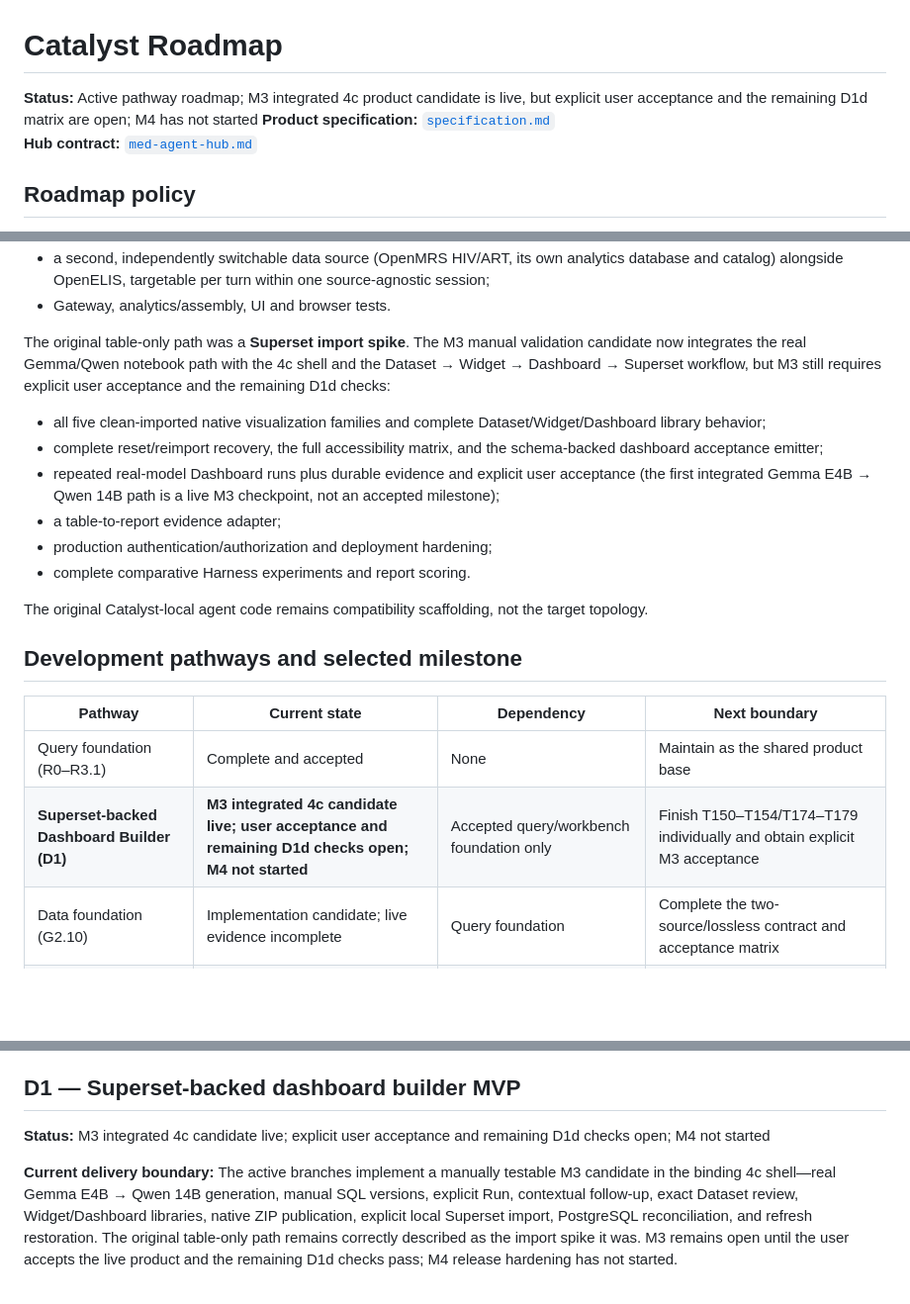
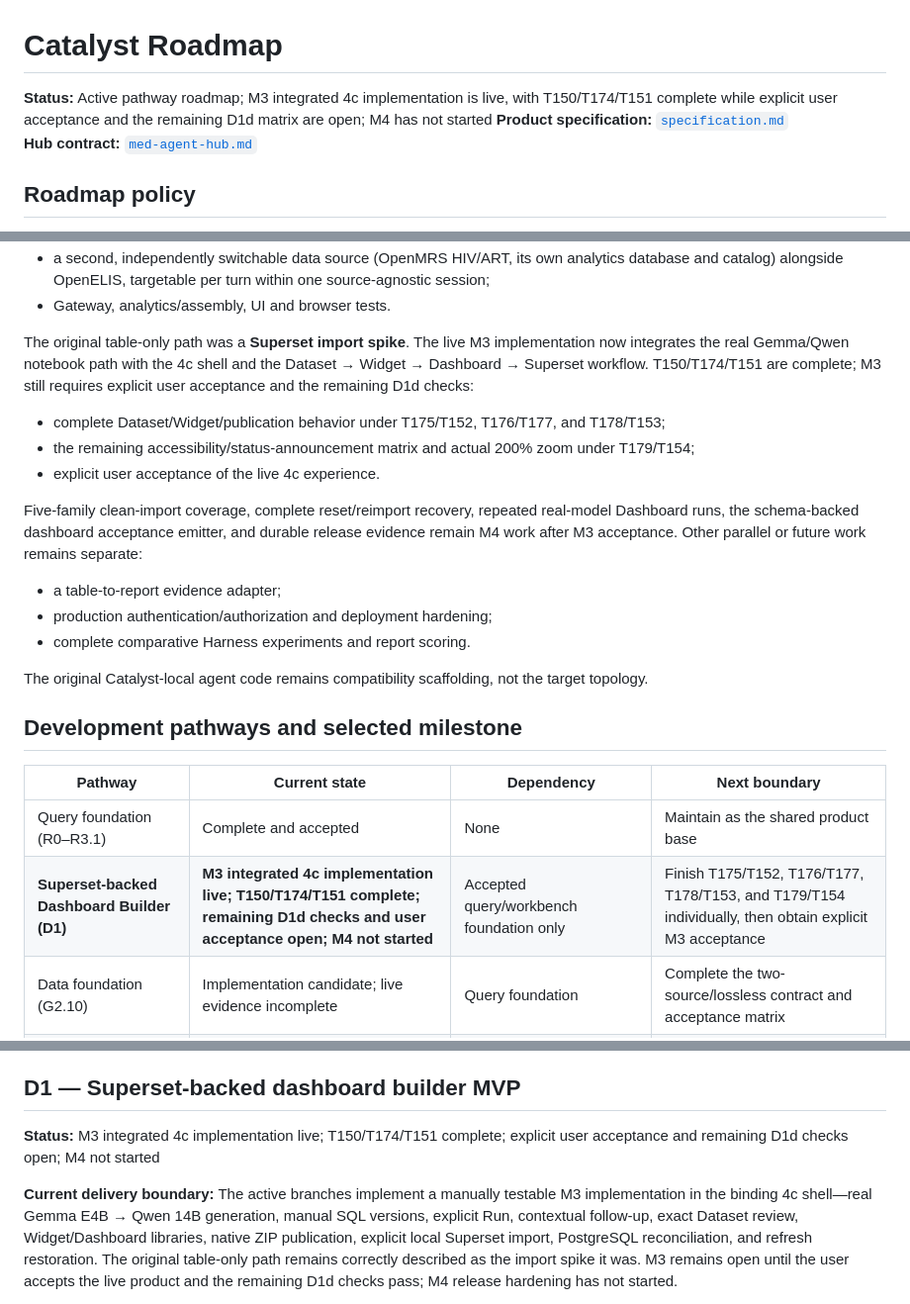
Before and after one commit to DIGI-UW/openelis-catalyst, a Markdown page: docs/roadmap.md, 3 parts joined by grey strips. Shown at 99% size. Rendered like a GitHub page; blank space fills up the shorter version.

Commit message:
docs: align dashboard m3 task state

```diff
--- a/docs/roadmap.md
+++ b/docs/roadmap.md
@@ -1,8 +1,8 @@
 # Catalyst Roadmap
 
-**Status:** Active pathway roadmap; M3 integrated 4c product candidate is live,
-but explicit user acceptance and the remaining D1d matrix are open; M4 has not
-started
+**Status:** Active pathway roadmap; M3 integrated 4c implementation is live,
+with T150/T174/T151 complete while explicit user acceptance and the remaining
+D1d matrix are open; M4 has not started
 **Product specification:** [`specification.md`](specification.md)
 **Hub contract:** [`med-agent-hub.md`](med-agent-hub.md)
 
@@ -53,18 +53,23 @@ The repository currently contains:
   within one source-agnostic session;
 - Gateway, analytics/assembly, UI and browser tests.
 
-The original table-only path was a **Superset import spike**. The M3 manual
-validation candidate now integrates the real Gemma/Qwen notebook path with the
-4c shell and the Dataset → Widget → Dashboard → Superset workflow, but M3 still
-requires explicit user acceptance and the remaining D1d checks:
+The original table-only path was a **Superset import spike**. The live M3
+implementation now integrates the real Gemma/Qwen notebook path with the 4c
+shell and the Dataset → Widget → Dashboard → Superset workflow. T150/T174/T151
+are complete; M3 still requires explicit user acceptance and the remaining D1d
+checks:
 
-- all five clean-imported native visualization families and complete
-  Dataset/Widget/Dashboard library behavior;
-- complete reset/reimport recovery, the full accessibility matrix, and the
-  schema-backed dashboard acceptance emitter;
-- repeated real-model Dashboard runs plus durable evidence and explicit user
-  acceptance (the first integrated Gemma E4B → Qwen 14B path is a live M3
-  checkpoint, not an accepted milestone);
+- complete Dataset/Widget/publication behavior under T175/T152, T176/T177, and
+  T178/T153;
+- the remaining accessibility/status-announcement matrix and actual 200% zoom
+  under T179/T154;
+- explicit user acceptance of the live 4c experience.
+
+Five-family clean-import coverage, complete reset/reimport recovery, repeated
+real-model Dashboard runs, the schema-backed dashboard acceptance emitter, and
+durable release evidence remain M4 work after M3 acceptance. Other parallel or
+future work remains separate:
+
 - a table-to-report evidence adapter;
 - production authentication/authorization and deployment hardening;
 - complete comparative Harness experiments and report scoring.
@@ -77,7 +82,7 @@ the target topology.
 | Pathway | Current state | Dependency | Next boundary |
 | --- | --- | --- | --- |
 | Query foundation (R0–R3.1) | Complete and accepted | None | Maintain as the shared product base |
-| **Superset-backed Dashboard Builder (D1)** | **M3 integrated 4c candidate live; user acceptance and remaining D1d checks open; M4 not started** | Accepted query/workbench foundation only | Finish T150–T154/T174–T179 individually and obtain explicit M3 acceptance |
+| **Superset-backed Dashboard Builder (D1)** | **M3 integrated 4c implementation live; T150/T174/T151 complete; remaining D1d checks and user acceptance open; M4 not started** | Accepted query/workbench foundation only | Finish T175/T152, T176/T177, T178/T153, and T179/T154 individually, then obtain explicit M3 acceptance |
 | Data foundation (G2.10) | Implementation candidate; live evidence incomplete | Query foundation | Complete the two-source/lossless contract and acceptance matrix |
 | Query assistance (W2) | Planned, not selected | Query foundation plus a new user scope gate | Prove bounded AST-unit repairs with explicit acceptance |
 | Evaluation (W3/CVR) | Notebook runner/report parity implemented; broader export/experiments remain | Query foundation; individual experiments may add their own gates | Finish PR #43 release acceptance separately, then expand session export/comparisons as chosen |
@@ -327,11 +332,11 @@ evidence rather than reproducibility claims.
 
 ## D1 — Superset-backed dashboard builder MVP
 
-**Status:** M3 integrated 4c candidate live; explicit user acceptance and
-remaining D1d checks open; M4 not started
+**Status:** M3 integrated 4c implementation live; T150/T174/T151 complete;
+explicit user acceptance and remaining D1d checks open; M4 not started
 
 **Current delivery boundary:** The active branches implement a manually testable
-M3 candidate in the binding 4c shell—real Gemma E4B → Qwen 14B generation,
+M3 implementation in the binding 4c shell—real Gemma E4B → Qwen 14B generation,
 manual SQL versions, explicit Run, contextual follow-up, exact Dataset review,
 Widget/Dashboard libraries, native ZIP publication, explicit local Superset
 import, PostgreSQL reconciliation, and refresh restoration. The original
```
Also changed, not shown: other parts of docs/roadmap.md (+6 -6 lines), docs/specification.md (+11 -8 lines).
